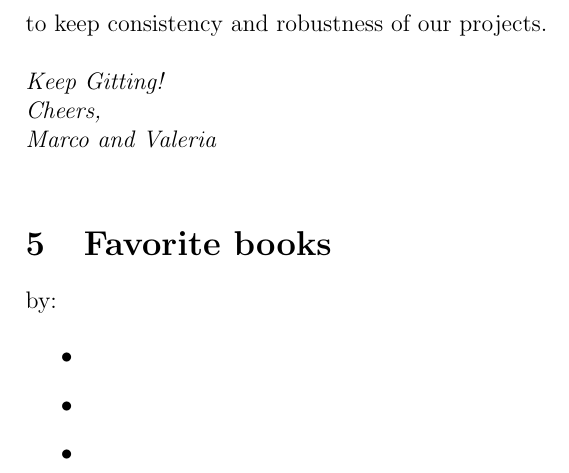
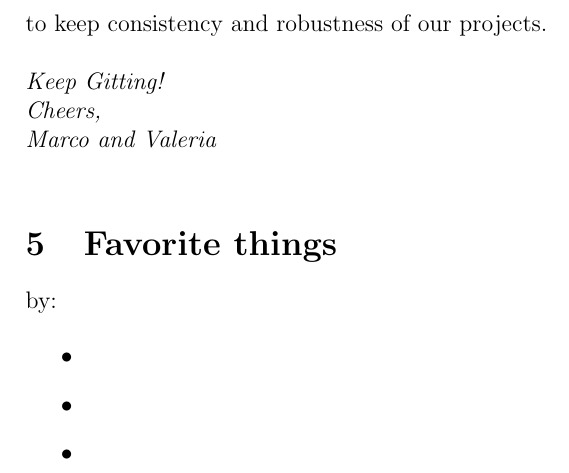
Before and after one commit to vfonsecad/mv_version_control, a LaTeX paper (workshop/report/report.tex, which reads workshop/report/07_references.tex): part of page 4 of 4, cut so that both start at the same text. Compiled offline with pdfLaTeX.

Commit message:
fixing section name references

```diff
--- a/workshop/report/07_references.tex
+++ b/workshop/report/07_references.tex
@@ -1,4 +1,4 @@
-\section{Favorite books}
+\section{Favorite things}
 
 by:
 
```
